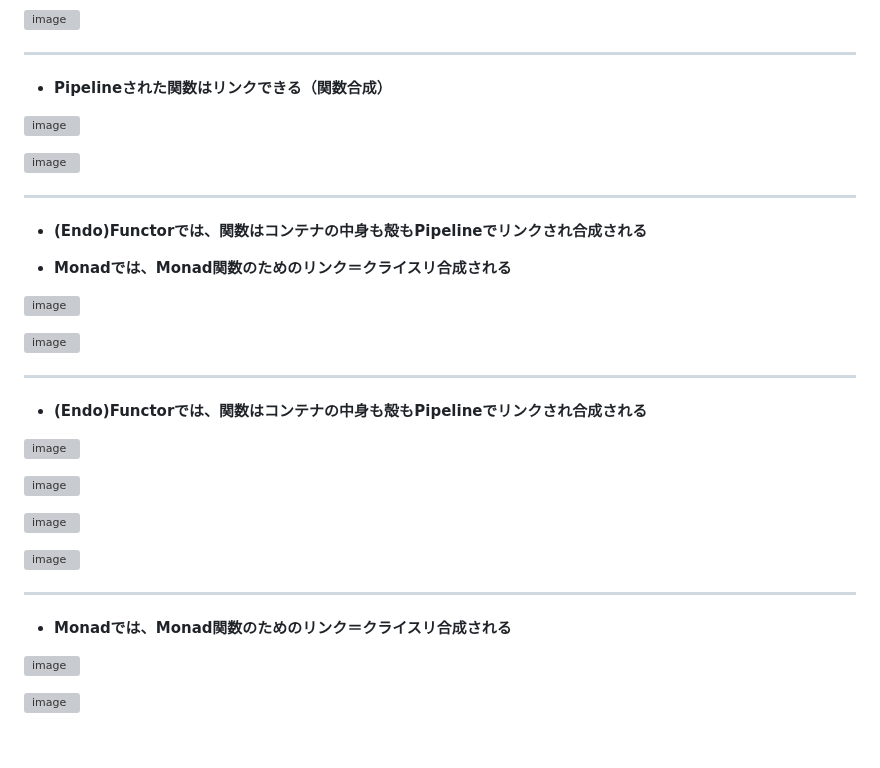
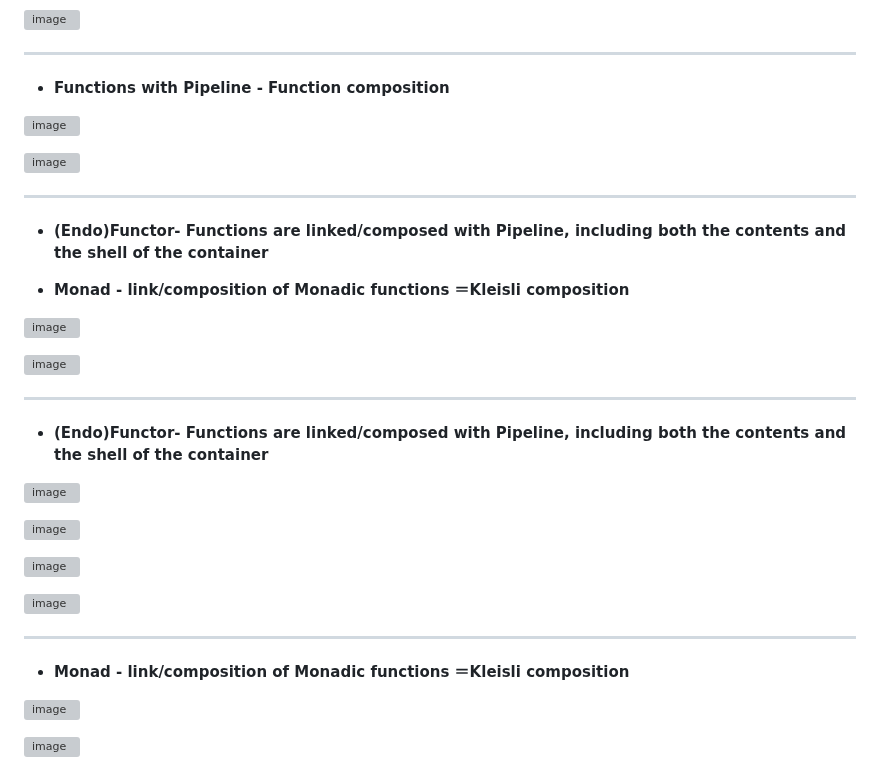
Before and after one commit to ken-okabe/vanfs, a Markdown page: README-whatisFP.md, the part around the change. GitHub-like rendering; blank space fills up the shorter version; grey boxes are pictures that could not be loaded.

```diff
--- a/README-whatisFP.md
+++ b/README-whatisFP.md
@@ -116,7 +116,7 @@ $\triangleright$, in F# code, `|>`
 
 ---
 
--  **Pipelineされた関数はリンクできる（関数合成）**
+-  **Functions with Pipeline - Function composition**
 
 ![image](https://raw.githubusercontent.com/ken-okabe/web-images2/main/img_1695097345386.png#gh-dark-mode-only)
 
@@ -124,9 +124,9 @@ $\triangleright$, in F# code, `|>`
 
 ---
 
--  **(Endo)Functorでは、関数はコンテナの中身も殻もPipelineでリンクされ合成される**
+-  **(Endo)Functor- Functions are linked/composed with Pipeline, including both the contents and the shell of the container**
 
--  **Monadでは、Monad関数のためのリンク＝クライスリ合成される**
+-  **Monad - link/composition of Monadic functions ＝Kleisli composition**
 
 ![image](https://raw.githubusercontent.com/ken-okabe/web-images2/main/img_1694899246669.png#gh-dark-mode-only)
 
@@ -134,7 +134,7 @@ $\triangleright$, in F# code, `|>`
 
 ---
 
--  **(Endo)Functorでは、関数はコンテナの中身も殻もPipelineでリンクされ合成される**
+-  **(Endo)Functor- Functions are linked/composed with Pipeline, including both the contents and the shell of the container**
 
 ![image](https://raw.githubusercontent.com/ken-okabe/web-images1/main/img_1690336840842.png#gh-dark-mode-only)
 
@@ -146,7 +146,7 @@ $\triangleright$, in F# code, `|>`
 
 ---
 
--  **Monadでは、Monad関数のためのリンク＝クライスリ合成される**
+-  **Monad - link/composition of Monadic functions ＝Kleisli composition**
 
 ![image](https://raw.githubusercontent.com/ken-okabe/web-images1/main/img_1690269442642.png#gh-dark-mode-only)
 
```
